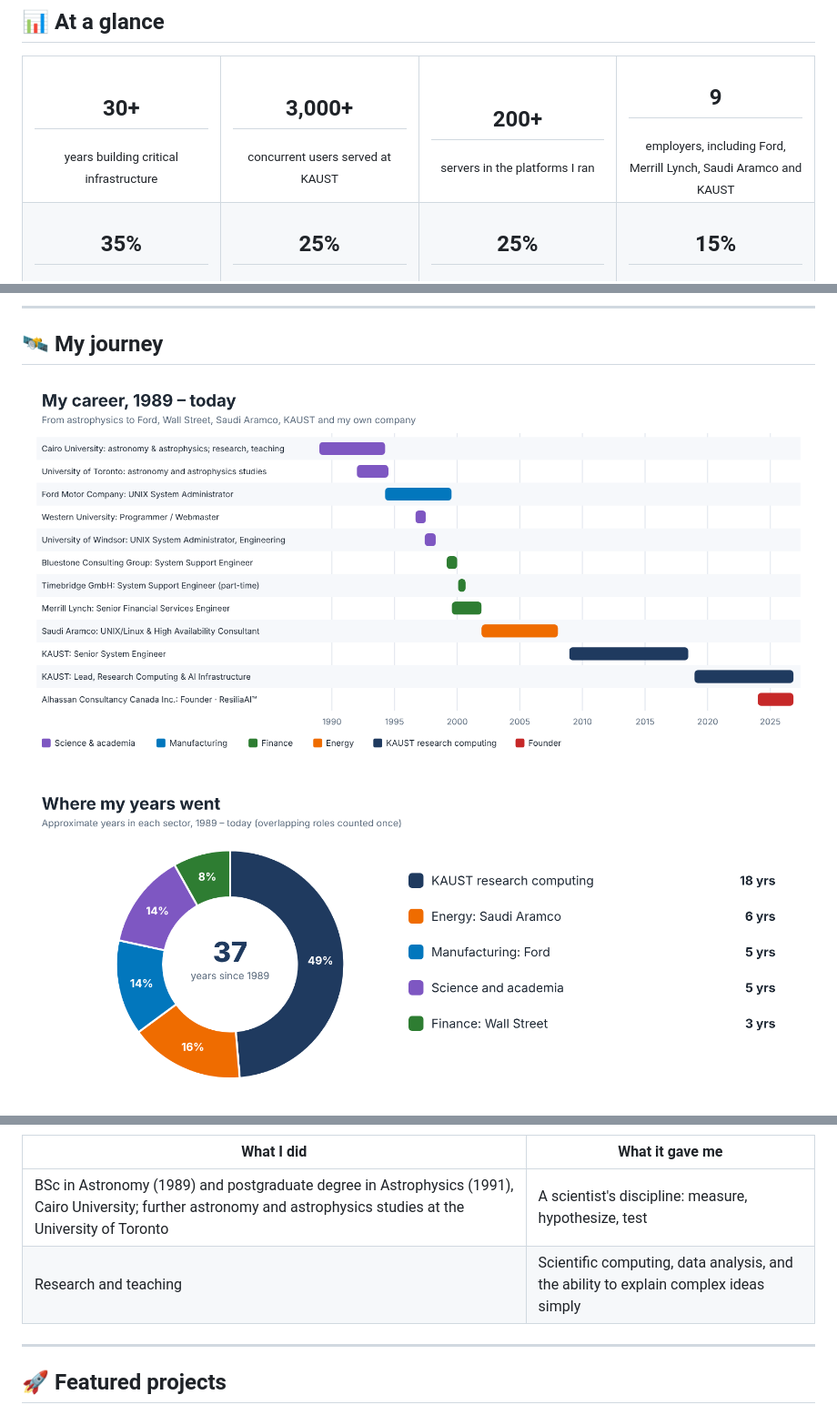
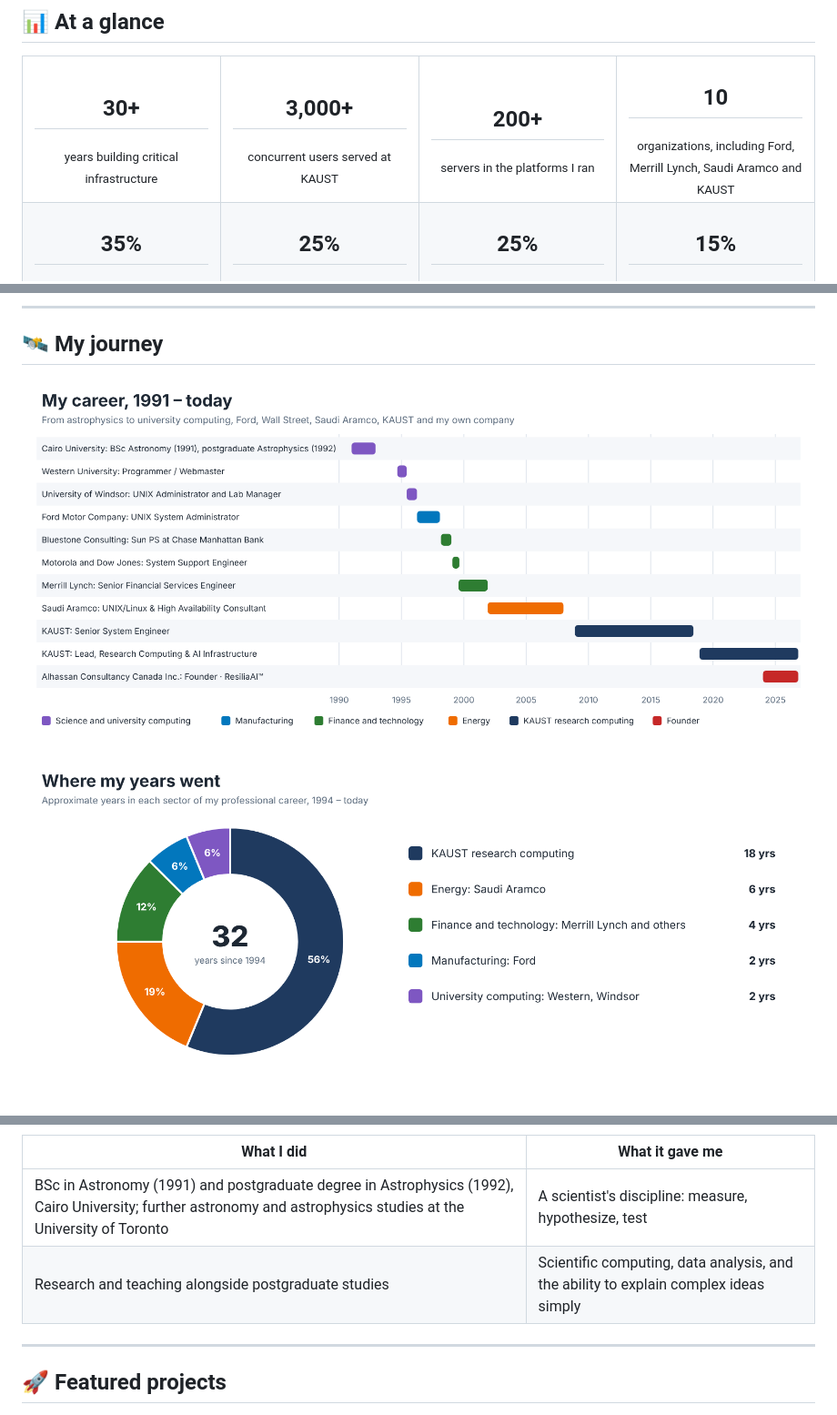
Before and after one commit to hassankx/hassankx, a Markdown page: README.md, 3 parts joined by grey strips. Shown at 91% size. Drawn GitHub-style; pictures changed too: assets/chart-career-timeline.png, assets/chart-years-by-sector.png.

Commit message:
Align career history, charts and education with updated CV
Co-Authored-By: Claude Opus 5.5 <noreply@anthropic.com>
Claude-Session: https://claude.ai/code/session_01MJNc3qNzhZ8CQBcSTnfG9L

```diff
--- a/README.md
+++ b/README.md
@@ -37,7 +37,7 @@ I trained as an **astrophysicist** and became an **infrastructure engineer**. Fo
 <td align="center" width="25%"><h2>30+</h2><sub>years building critical infrastructure</sub></td>
 <td align="center" width="25%"><h2>3,000+</h2><sub>concurrent users served at KAUST</sub></td>
 <td align="center" width="25%"><h2>200+</h2><sub>servers in the platforms I ran</sub></td>
-<td align="center" width="25%"><h2>9</h2><sub>employers, including Ford, Merrill Lynch, Saudi Aramco and KAUST</sub></td>
+<td align="center" width="25%"><h2>10</h2><sub>organizations, including Ford, Merrill Lynch, Saudi Aramco and KAUST</sub></td>
 </tr>
 <tr>
 <td align="center"><h2>35%</h2><sub>fleet efficiency gained through automation</sub></td>
@@ -151,8 +159,8 @@ I am a Canadian citizen based in Mississauga, Ontario.
 
 | What I did | What it gave me |
 | --- | --- |
-| BSc in Astronomy (1989) and postgraduate degree in Astrophysics (1991), Cairo University; further astronomy and astrophysics studies at the University of Toronto | A scientist's discipline: measure, hypothesize, test |
-| Research and teaching | Scientific computing, data analysis, and the ability to explain complex ideas simply |
+| BSc in Astronomy (1991) and postgraduate degree in Astrophysics (1992), Cairo University; further astronomy and astrophysics studies at the University of Toronto | A scientist's discipline: measure, hypothesize, test |
+| Research and teaching alongside postgraduate studies | Scientific computing, data analysis, and the ability to explain complex ideas simply |
 
 ---
 
```
Also changed, not shown: other parts of README.md (+28 -20 lines), assets/career-at-a-glance.png, 2 other files.
